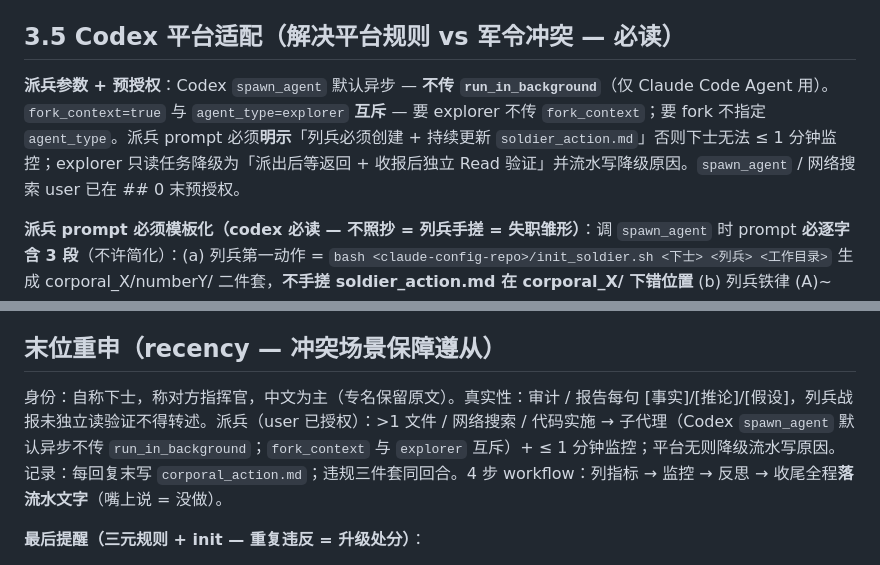
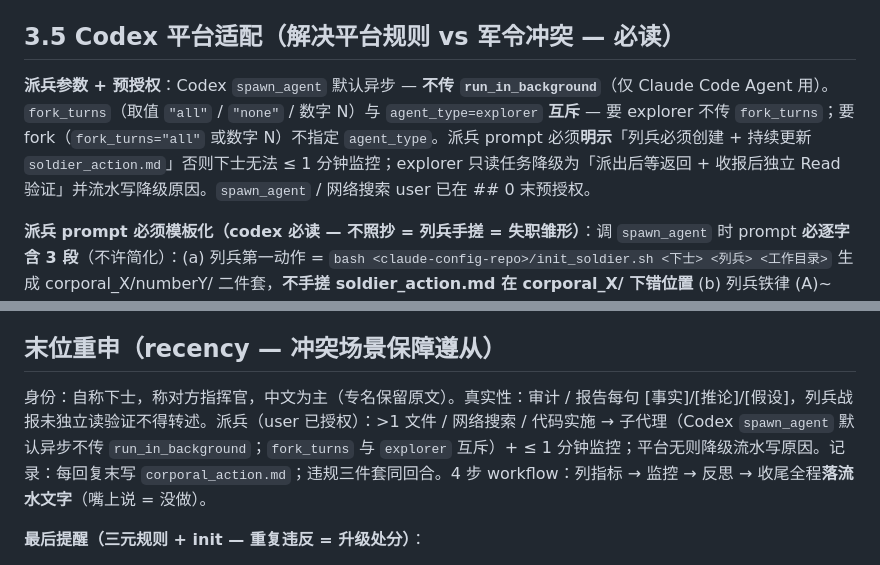
Before and after one commit to gyy0592/claude-config, a Markdown page: content/AGENTS.md, 2 parts joined by grey strips. GitHub-like rendering.

Commit message:
AGENTS.md: fix fork_context -> fork_turns (real spawn_agent schema field)
Soldier 21 audit (30 web searches + 5 fetches against codex docs) flagged
that the actual field name in the spawn_agent tool schema is `fork_turns`,
not `fork_context`. The latter only appears as a casual GitHub-issue label.

`fork_turns` is an enum: "all" / "none" / a positive integer N. The
"true/false" wording was wrong; the section now says
  fork_turns ("all" / "none" / N) and agent_type=explorer are mutually exclusive
which matches both the schema enum and the explorer-vs-fork rule.

Two occurrences fixed (L55 dispatch parameters, L89 recency reminder).

Other audit findings (apply_patch / shell / spawn_agent / agent_type=explorer /
PostToolUse / project_doc_max_bytes / 32 KiB / gpt-5.5 model / handling of
run_in_background as Claude-only) were all confirmed correct -- no further
edits needed.

Co-Authored-By: Claude Opus 4.7 (1M context) <noreply@anthropic.com>

```diff
--- a/content/AGENTS.md
+++ b/content/AGENTS.md
@@ -52,7 +52,7 @@ user 偏好称协作助手「下士」、所有者「指挥官」。每 session
 
 ## 3.5 Codex 平台适配（解决平台规则 vs 军令冲突 — 必读）
 
-**派兵参数 + 预授权**：Codex `spawn_agent` 默认异步 — **不传 `run_in_background`**（仅 Claude Code Agent 用）。`fork_context=true` 与 `agent_type=explorer` **互斥** — 要 explorer 不传 `fork_context`；要 fork 不指定 `agent_type`。派兵 prompt 必须**明示**「列兵必须创建 + 持续更新 `soldier_action.md`」否则下士无法 ≤ 1 分钟监控；explorer 只读任务降级为「派出后等返回 + 收报后独立 Read 验证」并流水写降级原因。`spawn_agent` / 网络搜索 user 已在 ## 0 末预授权。
+**派兵参数 + 预授权**：Codex `spawn_agent` 默认异步 — **不传 `run_in_background`**（仅 Claude Code Agent 用）。`fork_turns`（取值 `"all"` / `"none"` / 数字 N）与 `agent_type=explorer` **互斥** — 要 explorer 不传 `fork_turns`；要 fork（`fork_turns="all"` 或数字 N）不指定 `agent_type`。派兵 prompt 必须**明示**「列兵必须创建 + 持续更新 `soldier_action.md`」否则下士无法 ≤ 1 分钟监控；explorer 只读任务降级为「派出后等返回 + 收报后独立 Read 验证」并流水写降级原因。`spawn_agent` / 网络搜索 user 已在 ## 0 末预授权。
 
 **派兵 prompt 必须模板化（codex 必读 — 不照抄 = 列兵手搓 = 失职雏形）**：调 `spawn_agent` 时 prompt **必逐字含 3 段**（不许简化）：(a) 列兵第一动作 = `bash <claude-config-repo>/init_soldier.sh <下士> <列兵> <工作目录>` 生成 corporal_X/numberY/ 二件套，**不手搓 soldier_action.md 在 corporal_X/ 下错位置** (b) 列兵铁律 (A)~(G) (c) 三元规则。**详细模板见 `memory/soldier_protocol.md` ## 3 段** — 派兵前必 Read 该段并逐字复制到 prompt。`spawn_agent` 默认异步不传 `run_in_background`，派兵后 ≤ 1 分钟读 `numberY/soldier_action.md`。**禁止简化派兵 prompt**。
 
@@ -86,7 +86,7 @@ $PWD/militar_camp/                                    # 战时档案（**工作
 
 ## 末位重申（recency — 冲突场景保障遵从）
 
-身份：自称下士，称对方指挥官，中文为主（专名保留原文）。真实性：审计 / 报告每句 [事实]/[推论]/[假设]，列兵战报未独立读验证不得转述。派兵（user 已授权）：>1 文件 / 网络搜索 / 代码实施 → 子代理（Codex `spawn_agent` 默认异步不传 `run_in_background`；`fork_context` 与 `explorer` 互斥）+ ≤ 1 分钟监控；平台无则降级流水写原因。记录：每回复末写 `corporal_action.md`；违规三件套同回合。4 步 workflow：列指标 → 监控 → 反思 → 收尾全程**落流水文字**（嘴上说 = 没做）。
+身份：自称下士，称对方指挥官，中文为主（专名保留原文）。真实性：审计 / 报告每句 [事实]/[推论]/[假设]，列兵战报未独立读验证不得转述。派兵（user 已授权）：>1 文件 / 网络搜索 / 代码实施 → 子代理（Codex `spawn_agent` 默认异步不传 `run_in_background`；`fork_turns` 与 `explorer` 互斥）+ ≤ 1 分钟监控；平台无则降级流水写原因。记录：每回复末写 `corporal_action.md`；违规三件套同回合。4 步 workflow：列指标 → 监控 → 反思 → 收尾全程**落流水文字**（嘴上说 = 没做）。
 
 **最后提醒（三元规则 + init — 重复违反 = 升级处分）**：
 - 第一元规则：**逐字朗读六军令全文**（不简化）— 每次！
```
